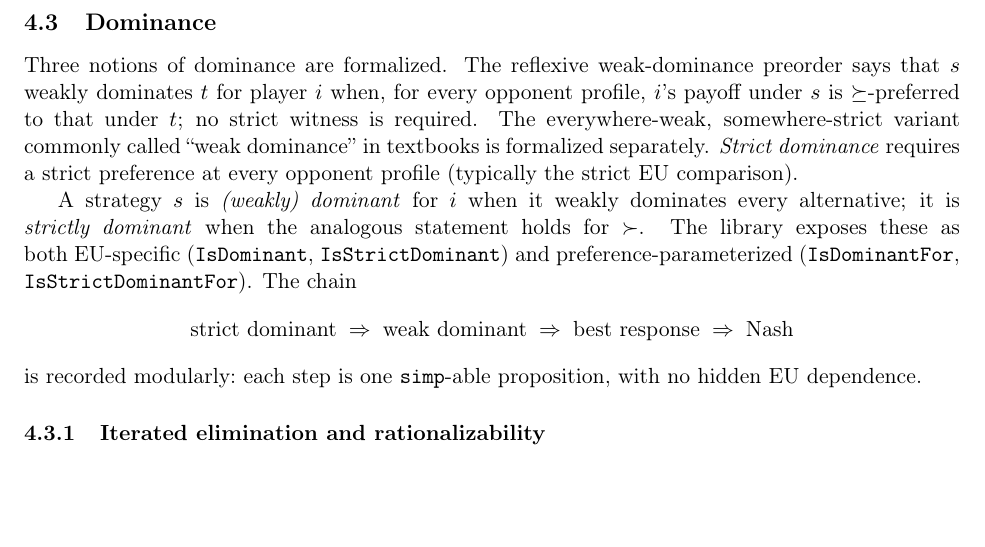
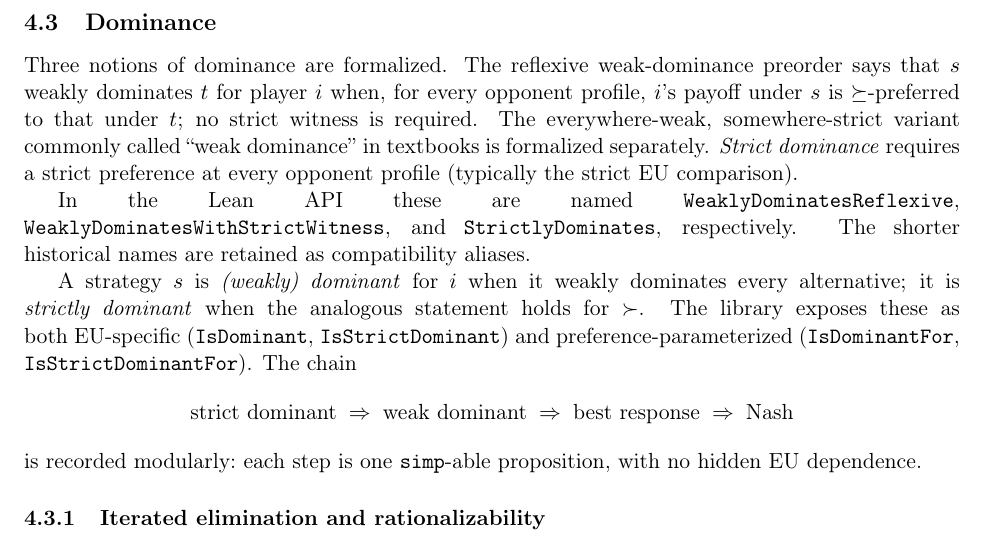
Before and after one commit to elazarg/GameTheory, a LaTeX paper (latex/main.tex, which reads latex/sections/04-solution-concepts.tex): part of page 17 of 69, cut so that both start at the same text, the shorter picture padded with empty space. Compiled offline with pdfLaTeX.

Commit message:
Disambiguate weak dominance relations

```diff
--- a/latex/sections/04-solution-concepts.tex
+++ b/latex/sections/04-solution-concepts.tex
@@ -164,6 +164,12 @@ $t$; no strict witness is required.  The everywhere-weak, somewhere-strict
 variant commonly called ``weak dominance'' in textbooks is formalized
 separately.  \emph{Strict dominance} requires a strict preference at every
 opponent profile (typically the strict EU comparison).
+
+In the Lean API these are named
+\texttt{WeaklyDominatesReflexive},
+\texttt{WeaklyDominatesWithStrictWitness}, and
+\texttt{StrictlyDominates}, respectively.  The shorter historical names are
+retained as compatibility aliases.
 
 A strategy $s$ is \emph{(weakly) dominant} for $i$ when it weakly
 dominates every alternative; it is \emph{strictly dominant} when
```
Also changed, not shown: 4 other files.
